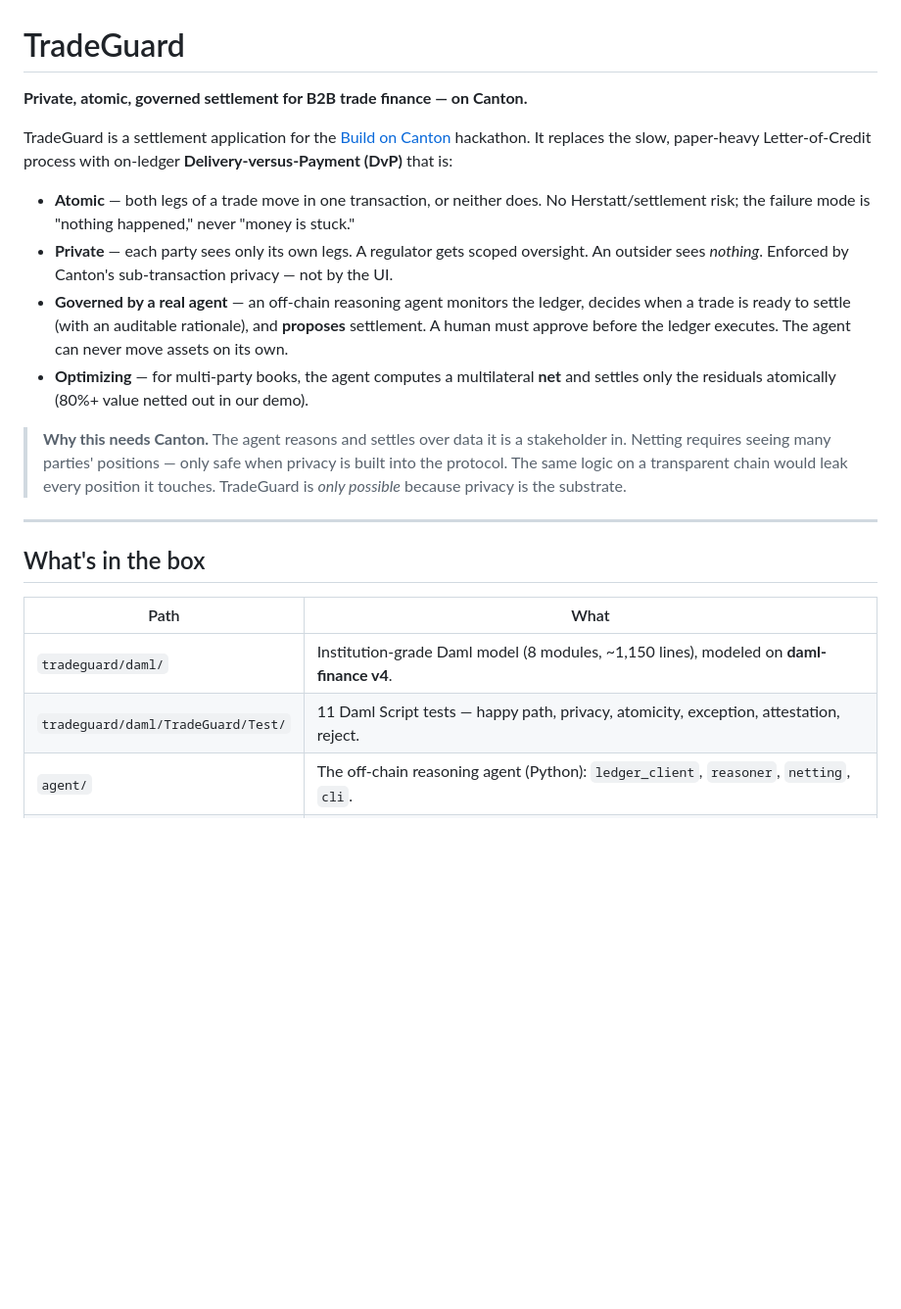
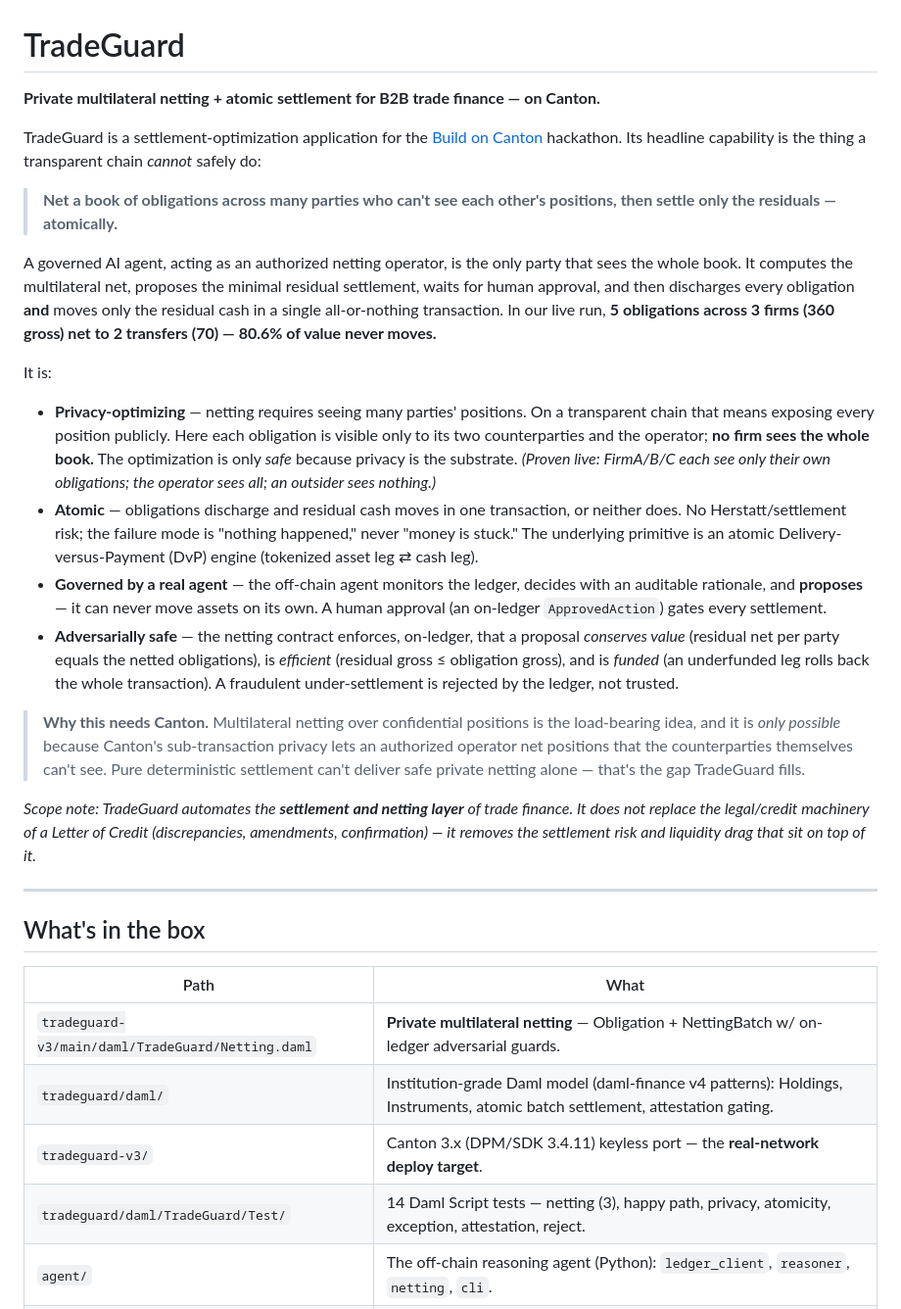
Before and after one commit to ss251/tradeguard-canton, a Markdown page: README.md, the part around the change. Shown at 98% size. Rendered like a GitHub page; blank space fills up the shorter version.

```diff
--- a/README.md
+++ b/README.md
@@ -1,29 +1,23 @@
 # TradeGuard
 
-**Private, atomic, governed settlement for B2B trade finance — on Canton.**
+**Private multilateral netting + atomic settlement for B2B trade finance — on Canton.**
 
-TradeGuard is a settlement application for the [Build on Canton](https://www.encodeclub.com/) hackathon.
-It replaces the slow, paper-heavy Letter-of-Credit process with on-ledger
-**Delivery-versus-Payment (DvP)** that is:
+TradeGuard is a settlement-optimization application for the [Build on Canton](https://www.encodeclub.com/) hackathon. Its headline capability is the thing a transparent chain *cannot* safely do:
 
-- **Atomic** — both legs of a trade move in one transaction, or neither does. No
-  Herstatt/settlement risk; the failure mode is "nothing happened," never "money
-  is stuck."
-- **Private** — each party sees only its own legs. A regulator gets scoped
-  oversight. An outsider sees *nothing*. Enforced by Canton's sub-transaction
-  privacy — not by the UI.
-- **Governed by a real agent** — an off-chain reasoning agent monitors the ledger,
-  decides when a trade is ready to settle (with an auditable rationale), and
-  **proposes** settlement. A human must approve before the ledger executes. The
-  agent can never move assets on its own.
-- **Optimizing** — for multi-party books, the agent computes a multilateral **net**
-  and settles only the residuals atomically (80%+ value netted out in our demo).
+> **Net a book of obligations across many parties who can't see each other's positions, then settle only the residuals — atomically.**
 
-> **Why this needs Canton.** The agent reasons and settles over data it is a
-> stakeholder in. Netting requires seeing many parties' positions — only safe when
-> privacy is built into the protocol. The same logic on a transparent chain would
-> leak every position it touches. TradeGuard is *only possible* because privacy is
-> the substrate.
+A governed AI agent, acting as an authorized netting operator, is the only party that sees the whole book. It computes the multilateral net, proposes the minimal residual settlement, waits for human approval, and then discharges every obligation **and** moves only the residual cash in a single all-or-nothing transaction. In our live run, **5 obligations across 3 firms (360 gross) net to 2 transfers (70) — 80.6% of value never moves.**
+
+It is:
+
+- **Privacy-optimizing** — netting requires seeing many parties' positions. On a transparent chain that means exposing every position publicly. Here each obligation is visible only to its two counterparties and the operator; **no firm sees the whole book.** The optimization is only *safe* because privacy is the substrate. *(Proven live: FirmA/B/C each see only their own obligations; the operator sees all; an outsider sees nothing.)*
+- **Atomic** — obligations discharge and residual cash moves in one transaction, or neither does. No Herstatt/settlement risk; the failure mode is "nothing happened," never "money is stuck." The underlying primitive is an atomic Delivery-versus-Payment (DvP) engine (tokenized asset leg ⇄ cash leg).
+- **Governed by a real agent** — the off-chain agent monitors the ledger, decides with an auditable rationale, and **proposes** — it can never move assets on its own. A human approval (an on-ledger `ApprovedAction`) gates every settlement.
+- **Adversarially safe** — the netting contract enforces, on-ledger, that a proposal *conserves value* (residual net per party equals the netted obligations), is *efficient* (residual gross ≤ obligation gross), and is *funded* (an underfunded leg rolls back the whole transaction). A fraudulent under-settlement is rejected by the ledger, not trusted.
+
+> **Why this needs Canton.** Multilateral netting over confidential positions is the load-bearing idea, and it is *only possible* because Canton's sub-transaction privacy lets an authorized operator net positions that the counterparties themselves can't see. Pure deterministic settlement can't deliver safe private netting alone — that's the gap TradeGuard fills.
+
+_Scope note: TradeGuard automates the **settlement and netting layer** of trade finance. It does not replace the legal/credit machinery of a Letter of Credit (discrepancies, amendments, confirmation) — it removes the settlement risk and liquidity drag that sit on top of it._
 
 ---
 
@@ -31,8 +25,10 @@ It replaces the slow, paper-heavy Letter-of-Credit process with on-ledger
 
 | Path | What |
 |------|------|
-| `tradeguard/daml/` | Institution-grade Daml model (8 modules, ~1,150 lines), modeled on **daml-finance v4**. |
-| `tradeguard/daml/TradeGuard/Test/` | 11 Daml Script tests — happy path, privacy, atomicity, exception, attestation, reject. |
+| `tradeguard-v3/main/daml/TradeGuard/Netting.daml` | **Private multilateral netting** — Obligation + NettingBatch w/ on-ledger adversarial guards. |
+| `tradeguard/daml/` | Institution-grade Daml model (daml-finance v4 patterns): Holdings, Instruments, atomic batch settlement, attestation gating. |
+| `tradeguard-v3/` | Canton 3.x (DPM/SDK 3.4.11) keyless port — the **real-network deploy target**. |
+| `tradeguard/daml/TradeGuard/Test/` | 14 Daml Script tests — netting (3), happy path, privacy, atomicity, exception, attestation, reject. |
 | `agent/` | The off-chain reasoning agent (Python): `ledger_client`, `reasoner`, `netting`, `cli`. |
 | `ui/` | Live role-based UI (`live.html` + `ui_server.py`) reading the real ledger over the JSON API. |
 | `scripts/` | `run_stack.sh` (bring up the full stack), `demo.sh` (run the whole story), `linear_post.py`. |
```
Also changed, not shown: DECK.md (added, +104 -0 lines).
